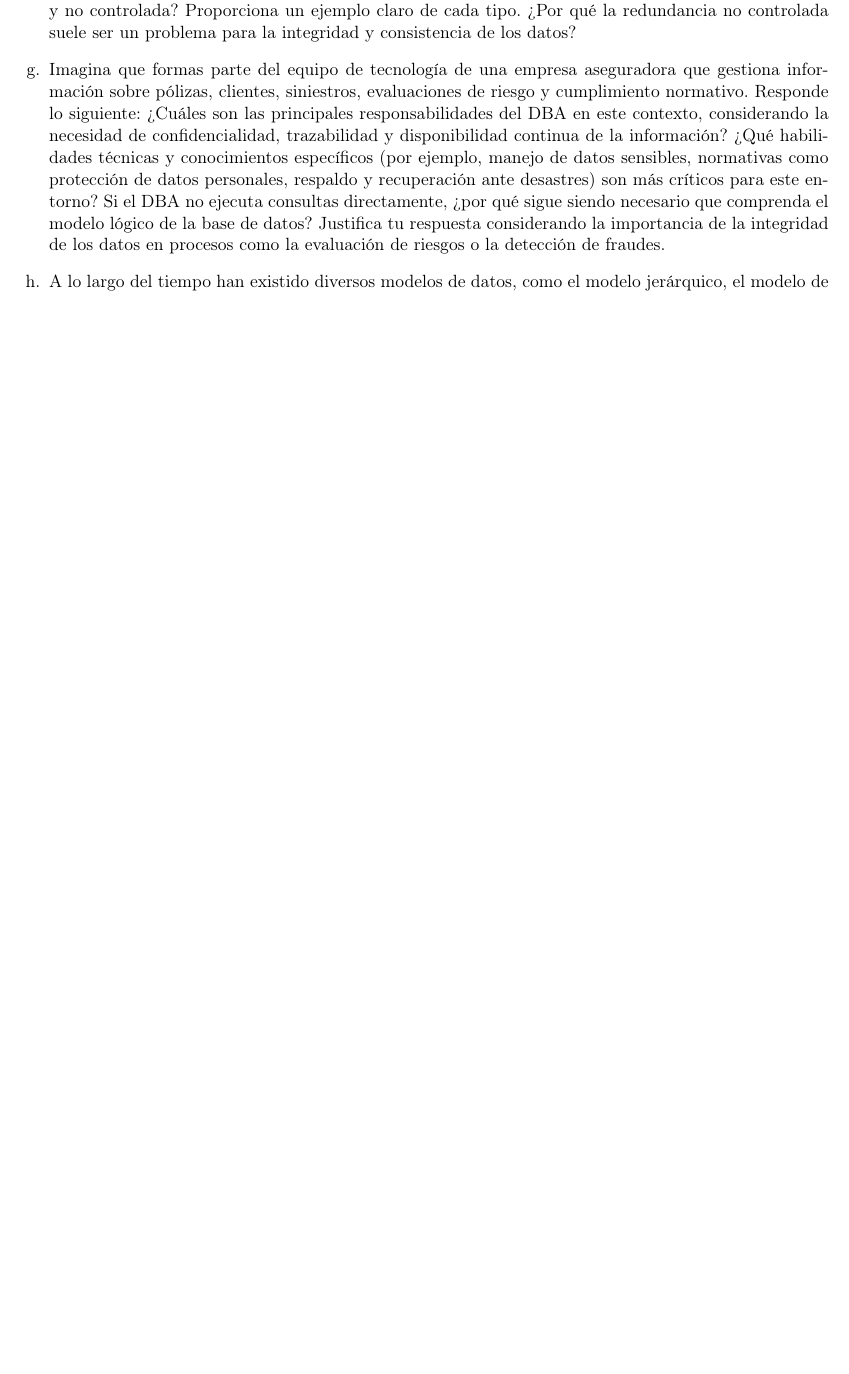
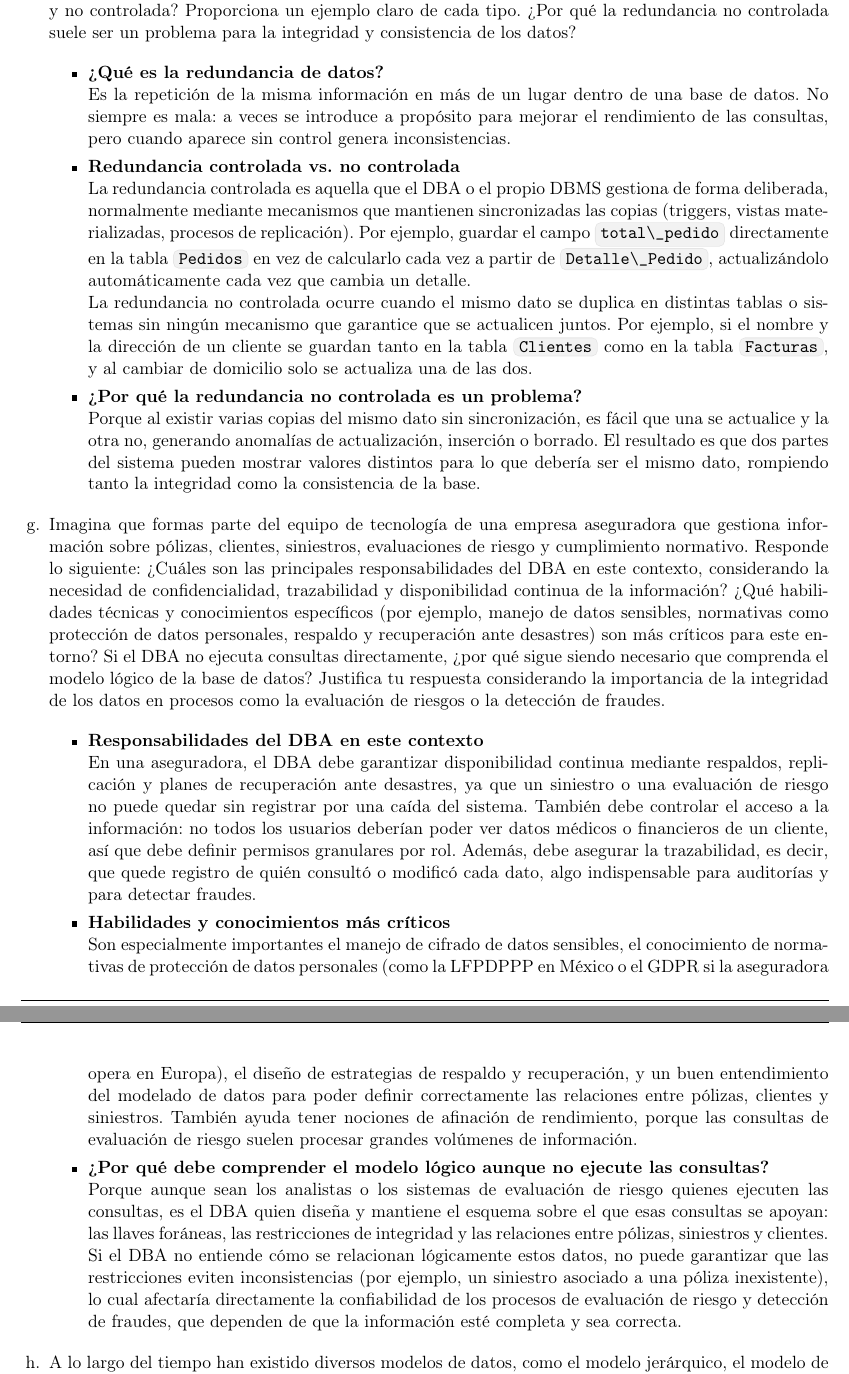
Before and after one commit to romanbott/fbd, a LaTeX problem sheet (tareas/1/tarea1/tarea1.tex, which reads tareas/1/tarea1/respuestas/f.tex, tareas/1/tarea1/respuestas/g.tex): part of page 4 of 7 before the commit and two parts of pages 4 and 5 of 8 after it, the two joined at a grey line, cut so that both start at the same text, the shorter picture padded with empty space. Compiled offline with pdfLaTeX.

Commit message:
Respuestas 1f y 1g

```diff
--- a/tareas/1/tarea1/respuestas/f.tex
+++ b/tareas/1/tarea1/respuestas/f.tex
@@ -1 +1,13 @@
 \item Investiga qué es la redundancia de datos. ¿Cuál sería la diferencia entre redundancia de datos controlada y no controlada? Proporciona un ejemplo claro de cada tipo. ¿Por qué la redundancia no controlada suele ser un problema para la integridad y consistencia de los datos?
+
+\begin{itemize}
+	\item \textbf{¿Qué es la redundancia de datos?}\\
+	      Es la repetición de la misma información en más de un lugar dentro de una base de datos. No siempre es mala: a veces se introduce a propósito para mejorar el rendimiento de las consultas, pero cuando aparece sin control genera inconsistencias.
+
+	\item \textbf{Redundancia controlada vs. no controlada}\\
+	      La redundancia controlada es aquella que el DBA o el propio DBMS gestiona de forma deliberada, normalmente mediante mecanismos que mantienen sincronizadas las copias (triggers, vistas materializadas, procesos de replicación). Por ejemplo, guardar el campo \code{total\_pedido} directamente en la tabla \code{Pedidos} en vez de calcularlo cada vez a partir de \code{Detalle\_Pedido}, actualizándolo automáticamente cada vez que cambia un detalle.\\
+	      La redundancia no controlada ocurre cuando el mismo dato se duplica en distintas tablas o sistemas sin ningún mecanismo que garantice que se actualicen juntos. Por ejemplo, si el nombre y la dirección de un cliente se guardan tanto en la tabla \code{Clientes} como en la tabla \code{Facturas}, y al cambiar de domicilio solo se actualiza una de las dos.
+
+	\item \textbf{¿Por qué la redundancia no controlada es un problema?}\\
+	      Porque al existir varias copias del mismo dato sin sincronización, es fácil que una se actualice y la otra no, generando anomalías de actualización, inserción o borrado. El resultado es que dos partes del sistema pueden mostrar valores distintos para lo que debería ser el mismo dato, rompiendo tanto la integridad como la consistencia de la base.
+\end{itemize}
--- a/tareas/1/tarea1/respuestas/g.tex
+++ b/tareas/1/tarea1/respuestas/g.tex
@@ -1 +1,12 @@
 \item Imagina que formas parte del equipo de tecnología de una empresa aseguradora que gestiona información sobre pólizas, clientes, siniestros, evaluaciones de riesgo y cumplimiento normativo. Responde lo siguiente: ¿Cuáles son las principales responsabilidades del DBA en este contexto, considerando la necesidad de confidencialidad, trazabilidad y disponibilidad continua de la información? ¿Qué habilidades técnicas y conocimientos específicos (por ejemplo, manejo de datos sensibles, normativas como protección de datos personales, respaldo y recuperación ante desastres) son más críticos para este entorno? Si el DBA no ejecuta consultas directamente, ¿por qué sigue siendo necesario que comprenda el modelo lógico de la base de datos? Justifica tu respuesta considerando la importancia de la integridad de los datos en procesos como la evaluación de riesgos o la detección de fraudes.
+
+\begin{itemize}
+	\item \textbf{Responsabilidades del DBA en este contexto}\\
+	      En una aseguradora, el DBA debe garantizar disponibilidad continua mediante respaldos, replicación y planes de recuperación ante desastres, ya que un siniestro o una evaluación de riesgo no puede quedar sin registrar por una caída del sistema. También debe controlar el acceso a la información: no todos los usuarios deberían poder ver datos médicos o financieros de un cliente, así que debe definir permisos granulares por rol. Además, debe asegurar la trazabilidad, es decir, que quede registro de quién consultó o modificó cada dato, algo indispensable para auditorías y para detectar fraudes.
+
+	\item \textbf{Habilidades y conocimientos más críticos}\\
+	      Son especialmente importantes el manejo de cifrado de datos sensibles, el conocimiento de normativas de protección de datos personales (como la LFPDPPP en México o el GDPR si la aseguradora opera en Europa), el diseño de estrategias de respaldo y recuperación, y un buen entendimiento del modelado de datos para poder definir correctamente las relaciones entre pólizas, clientes y siniestros. También ayuda tener nociones de afinación de rendimiento, porque las consultas de evaluación de riesgo suelen procesar grandes volúmenes de información.
+
+	\item \textbf{¿Por qué debe comprender el modelo lógico aunque no ejecute las consultas?}\\
+	      Porque aunque sean los analistas o los sistemas de evaluación de riesgo quienes ejecuten las consultas, es el DBA quien diseña y mantiene el esquema sobre el que esas consultas se apoyan: las llaves foráneas, las restricciones de integridad y las relaciones entre pólizas, siniestros y clientes. Si el DBA no entiende cómo se relacionan lógicamente estos datos, no puede garantizar que las restricciones eviten inconsistencias (por ejemplo, un siniestro asociado a una póliza inexistente), lo cual afectaría directamente la confiabilidad de los procesos de evaluación de riesgo y detección de fraudes, que dependen de que la información esté completa y sea correcta.
+\end{itemize}
```
